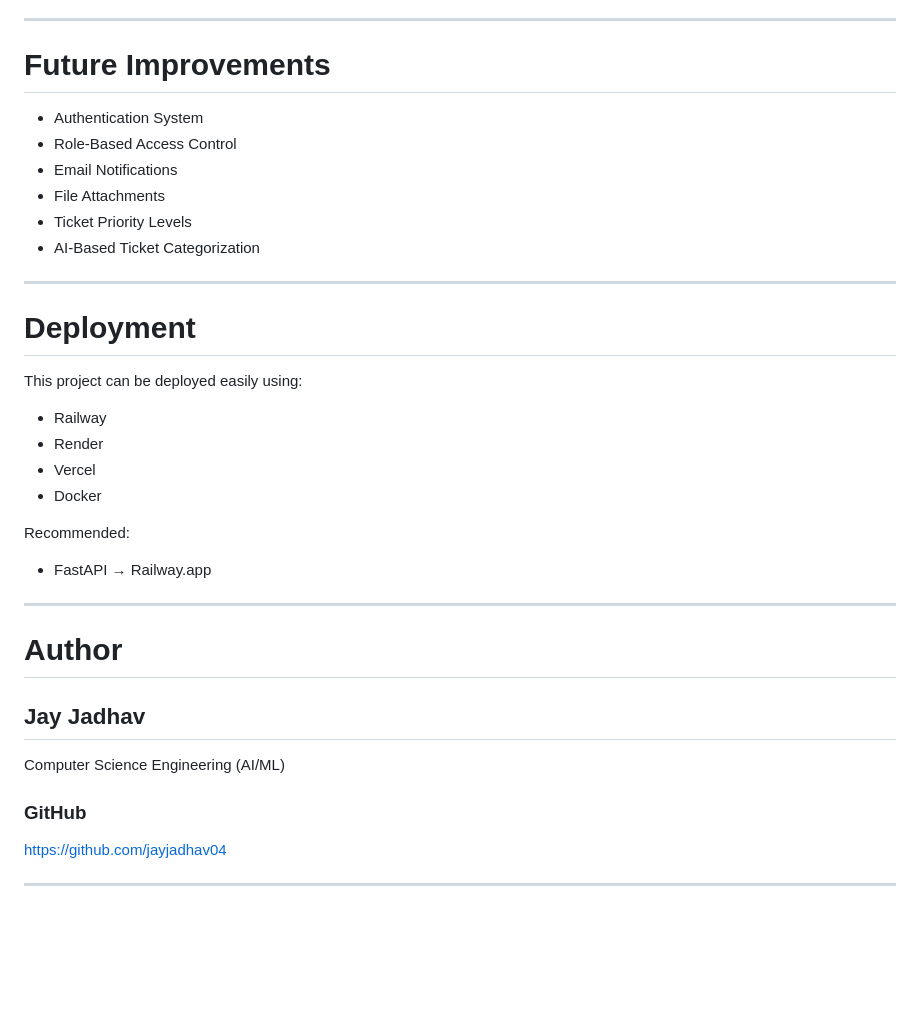
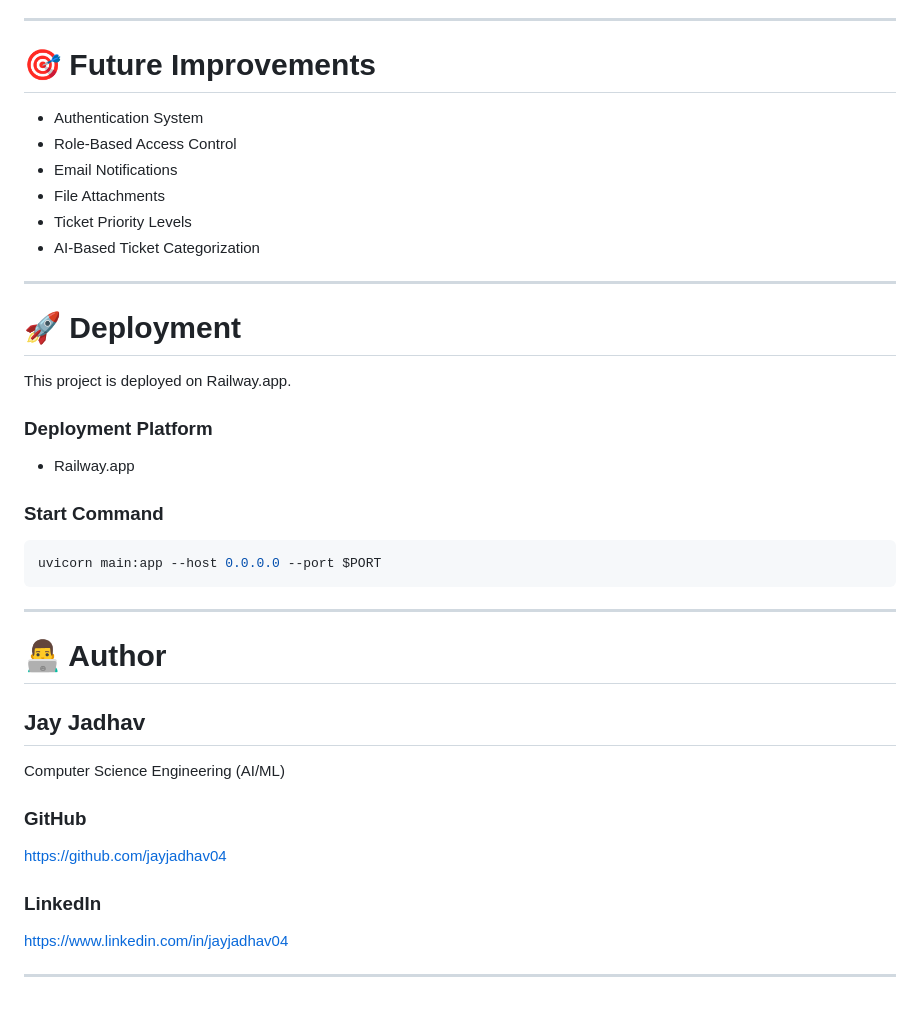
Before and after one commit to jayjadhav04/support-crm-system, a Markdown page: README.md, the part around one of its changes. GitHub-like rendering; blank space fills up the shorter version.

````diff
--- a/README.md
+++ b/README.md
@@ -240,7 +249,7 @@ Dashboard updates in real-time
 
 ---
 
-# Future Improvements
+# 🎯 Future Improvements
 
 - Authentication System
 - Role-Based Access Control
@@ -251,21 +260,22 @@ Dashboard updates in real-time
 
 ---
 
-# Deployment
+# 🚀 Deployment
 
-This project can be deployed easily using:
+This project is deployed on Railway.app.
 
-- Railway
-- Render
-- Vercel
-- Docker
+### Deployment Platform
+- Railway.app
 
-Recommended:
-- FastAPI → Railway.app
+### Start Command
+
+```bash
+uvicorn main:app --host 0.0.0.0 --port $PORT
+```
 
 ---
 
-# Author
+# 👨‍💻 Author
 
 ## Jay Jadhav
 
@@ -274,4 +284,7 @@ Computer Science Engineering (AI/ML)
 ### GitHub
 https://github.com/jayjadhav04
 
+### LinkedIn
+https://www.linkedin.com/in/jayjadhav04
+
 ---
````
Also changed, not shown: other parts of README.md (+102 -93 lines).
